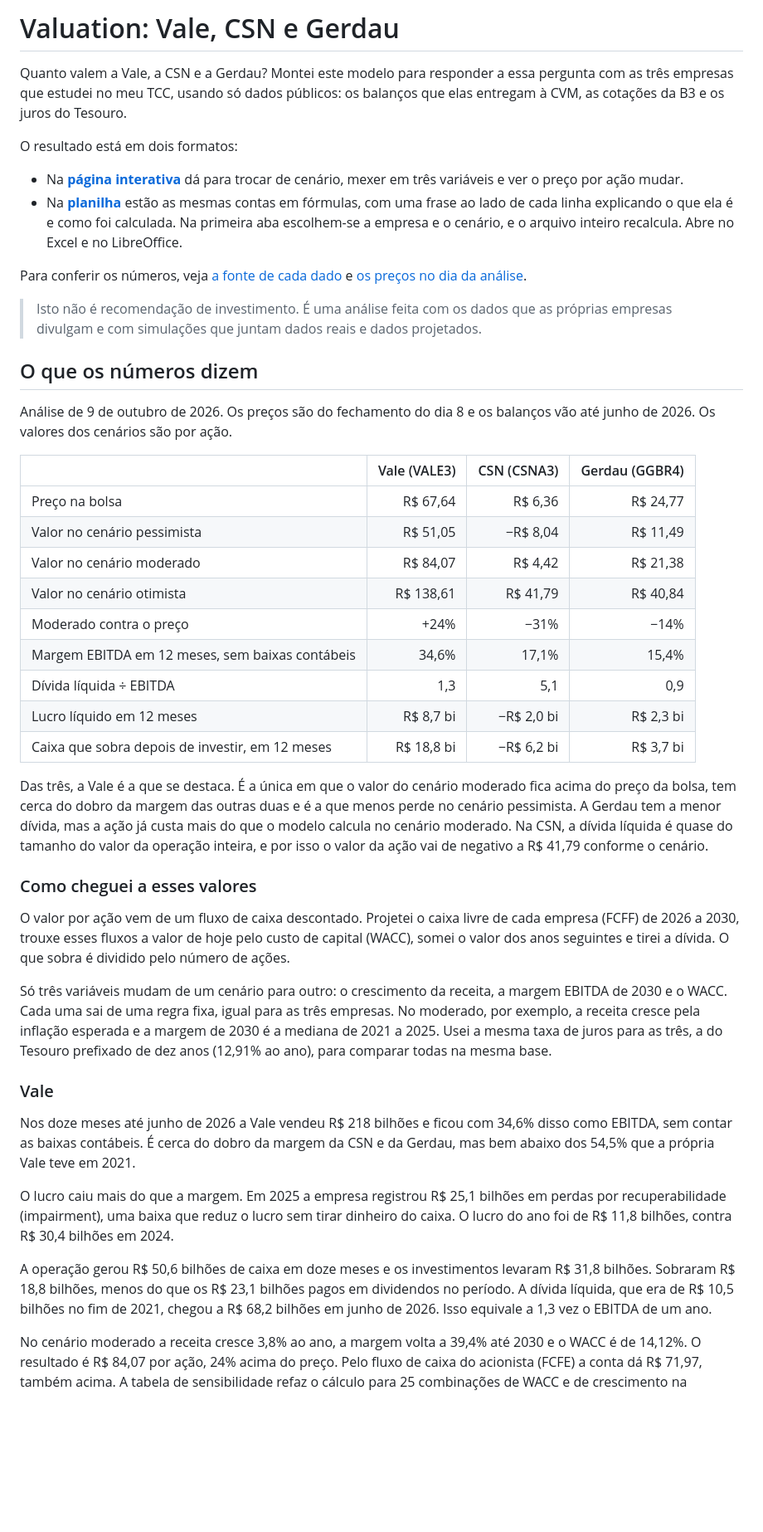
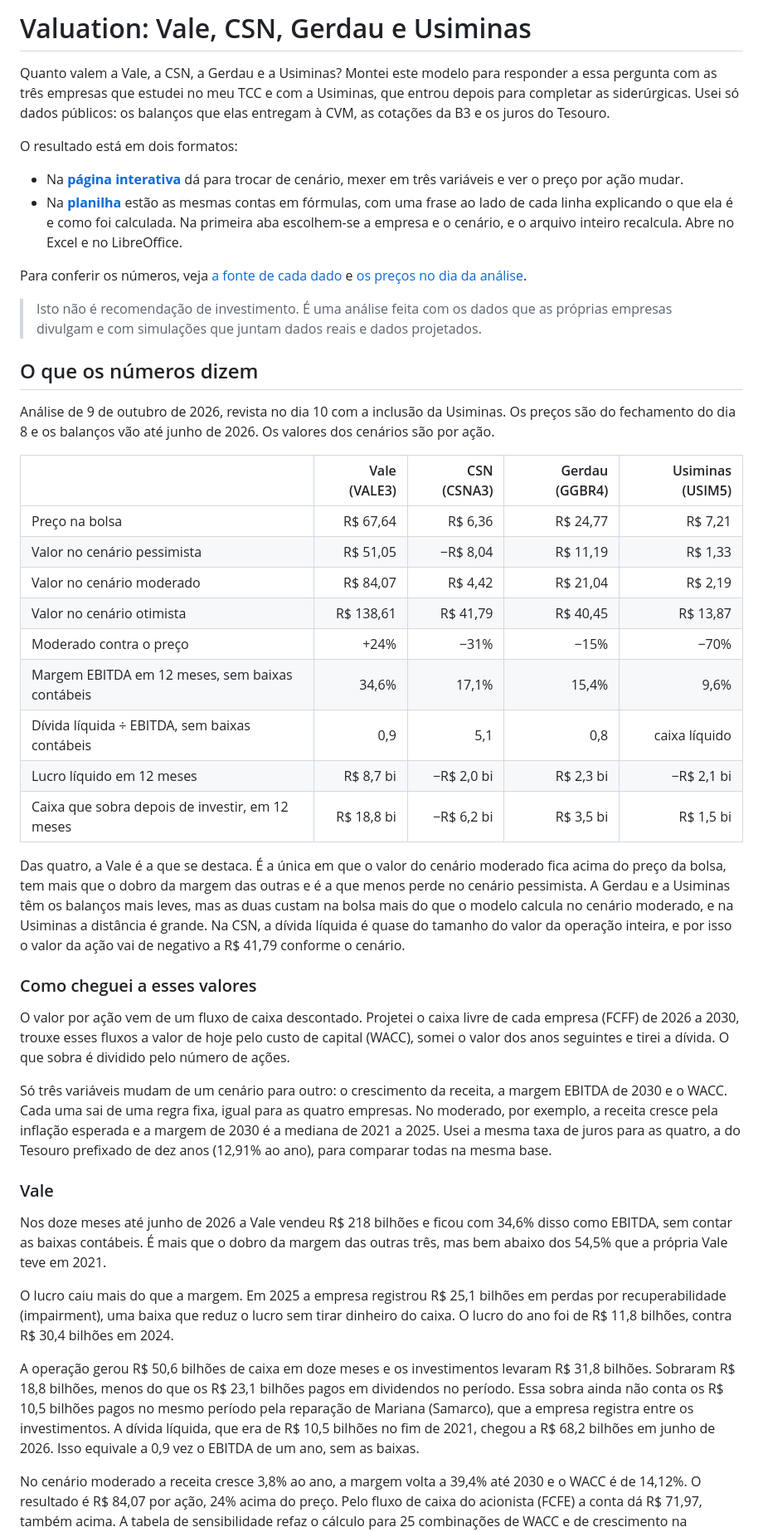
Before and after one commit to timmtimm1/valuation-vale-csn-gerdau, a Markdown page: README.md, the part around one of its changes. Shown at 83% size. Drawn GitHub-style; blank space fills up the shorter version.

```diff
--- a/README.md
+++ b/README.md
@@ -1,8 +1,9 @@
-# Valuation: Vale, CSN e Gerdau
+# Valuation: Vale, CSN, Gerdau e Usiminas
 
-Quanto valem a Vale, a CSN e a Gerdau? Montei este modelo para responder a essa pergunta com
-as três empresas que estudei no meu TCC, usando só dados públicos: os balanços que elas
-entregam à CVM, as cotações da B3 e os juros do Tesouro.
+Quanto valem a Vale, a CSN, a Gerdau e a Usiminas? Montei este modelo para responder a essa
+pergunta com as três empresas que estudei no meu TCC e com a Usiminas, que entrou depois para
+completar as siderúrgicas. Usei só dados públicos: os balanços que elas entregam à CVM, as
+cotações da B3 e os juros do Tesouro.
 
 O resultado está em dois formatos:
 
@@ -22,26 +23,28 @@ Para conferir os números, veja [a fonte de cada dado](FONTES.md) e
 ## O que os números dizem
 
 <!-- resumo:inicio -->
-Análise de 9 de outubro de 2026. Os preços são do fechamento do dia 8 e os balanços vão até
-junho de 2026. Os valores dos cenários são por ação.
+Análise de 9 de outubro de 2026, revista no dia 10 com a inclusão da Usiminas. Os preços são
+do fechamento do dia 8 e os balanços vão até junho de 2026. Os valores dos cenários são por
+ação.
 
-| | Vale (VALE3) | CSN (CSNA3) | Gerdau (GGBR4) |
-| --- | ---: | ---: | ---: |
-| Preço na bolsa | R$ 67,64 | R$ 6,36 | R$ 24,77 |
-| Valor no cenário pessimista | R$ 51,05 | −R$ 8,04 | R$ 11,49 |
-| Valor no cenário moderado | R$ 84,07 | R$ 4,42 | R$ 21,38 |
-| Valor no cenário otimista | R$ 138,61 | R$ 41,79 | R$ 40,84 |
-| Moderado contra o preço | +24% | −31% | −14% |
-| Margem EBITDA em 12 meses, sem baixas contábeis | 34,6% | 17,1% | 15,4% |
-| Dívida líquida ÷ EBITDA | 1,3 | 5,1 | 0,9 |
-| Lucro líquido em 12 meses | R$ 8,7 bi | −R$ 2,0 bi | R$ 2,3 bi |
-| Caixa que sobra depois de investir, em 12 meses | R$ 18,8 bi | −R$ 6,2 bi | R$ 3,7 bi |
+| | Vale (VALE3) | CSN (CSNA3) | Gerdau (GGBR4) | Usiminas (USIM5) |
+| --- | ---: | ---: | ---: | ---: |
+| Preço na bolsa | R$ 67,64 | R$ 6,36 | R$ 24,77 | R$ 7,21 |
+| Valor no cenário pessimista | R$ 51,05 | −R$ 8,04 | R$ 11,19 | R$ 1,33 |
+| Valor no cenário moderado | R$ 84,07 | R$ 4,42 | R$ 21,04 | R$ 2,19 |
+| Valor no cenário otimista | R$ 138,61 | R$ 41,79 | R$ 40,45 | R$ 13,87 |
+| Moderado contra o preço | +24% | −31% | −15% | −70% |
+| Margem EBITDA em 12 meses, sem baixas contábeis | 34,6% | 17,1% | 15,4% | 9,6% |
+| Dívida líquida ÷ EBITDA, sem baixas contábeis | 0,9 | 5,1 | 0,8 | caixa líquido |
+| Lucro líquido em 12 meses | R$ 8,7 bi | −R$ 2,0 bi | R$ 2,3 bi | −R$ 2,1 bi |
+| Caixa que sobra depois de investir, em 12 meses | R$ 18,8 bi | −R$ 6,2 bi | R$ 3,5 bi | R$ 1,5 bi |
 
-Das três, a Vale é a que se destaca. É a única em que o valor do cenário moderado fica acima
-do preço da bolsa, tem cerca do dobro da margem das outras duas e é a que menos perde no
-cenário pessimista. A Gerdau tem a menor dívida, mas a ação já custa mais do que o modelo
-calcula no cenário moderado. Na CSN, a dívida líquida é quase do tamanho do valor da operação
-inteira, e por isso o valor da ação vai de negativo a R$ 41,79 conforme o cenário.
+Das quatro, a Vale é a que se destaca. É a única em que o valor do cenário moderado fica acima
+do preço da bolsa, tem mais que o dobro da margem das outras e é a que menos perde no cenário
+pessimista. A Gerdau e a Usiminas têm os balanços mais leves, mas as duas custam na bolsa mais
+do que o modelo calcula no cenário moderado, e na Usiminas a distância é grande. Na CSN, a
+dívida líquida é quase do tamanho do valor da operação inteira, e por isso o valor da ação vai
+de negativo a R$ 41,79 conforme o cenário.
 <!-- resumo:fim -->
 
 <!-- analise:inicio -->
@@ -52,15 +55,15 @@ O valor por ação vem de um fluxo de caixa descontado. Projetei o caixa livre d
 o valor dos anos seguintes e tirei a dívida. O que sobra é dividido pelo número de ações.
 
 Só três variáveis mudam de um cenário para outro: o crescimento da receita, a margem EBITDA de
-2030 e o WACC. Cada uma sai de uma regra fixa, igual para as três empresas. No moderado, por
+2030 e o WACC. Cada uma sai de uma regra fixa, igual para as quatro empresas. No moderado, por
 exemplo, a receita cresce pela inflação esperada e a margem de 2030 é a mediana de 2021 a 2025.
-Usei a mesma taxa de juros para as três, a do Tesouro prefixado de dez anos (12,91% ao ano),
+Usei a mesma taxa de juros para as quatro, a do Tesouro prefixado de dez anos (12,91% ao ano),
 para comparar todas na mesma base.
 
 ### Vale
 
 Nos doze meses até junho de 2026 a Vale vendeu R$ 218 bilhões e ficou com 34,6% disso como
-EBITDA, sem contar as baixas contábeis. É cerca do dobro da margem da CSN e da Gerdau, mas bem
+EBITDA, sem contar as baixas contábeis. É mais que o dobro da margem das outras três, mas bem
 abaixo dos 54,5% que a própria Vale teve em 2021.
 
 O lucro caiu mais do que a margem. Em 2025 a empresa registrou R$ 25,1 bilhões em perdas por
@@ -69,8 +72,10 @@ do ano foi de R$ 11,8 bilhões, contra R$ 30,4 bilhões em 2024.
 
 A operação gerou R$ 50,6 bilhões de caixa em doze meses e os investimentos levaram R$ 31,8
 bilhões. Sobraram R$ 18,8 bilhões, menos do que os R$ 23,1 bilhões pagos em dividendos no
-período. A dívida líquida, que era de R$ 10,5 bilhões no fim de 2021, chegou a R$ 68,2 bilhões
-em junho de 2026. Isso equivale a 1,3 vez o EBITDA de um ano.
+período. Essa sobra ainda não conta os R$ 10,5 bilhões pagos no mesmo período pela reparação
+de Mariana (Samarco), que a empresa registra entre os investimentos. A dívida líquida, que era de
+R$ 10,5 bilhões no fim de 2021, chegou a R$ 68,2 bilhões em junho de 2026. Isso equivale a
+0,9 vez o EBITDA de um ano, sem as baixas.
 
 No cenário moderado a receita cresce 3,8% ao ano, a margem volta a 39,4% até 2030 e o WACC é
 de 14,12%. O resultado é R$ 84,07 por ação, 24% acima do preço. Pelo fluxo de caixa do
```
Also changed, not shown: other parts of README.md (+82 -28 lines), analises/2026-10-10.md (added, +86 -0 lines).
